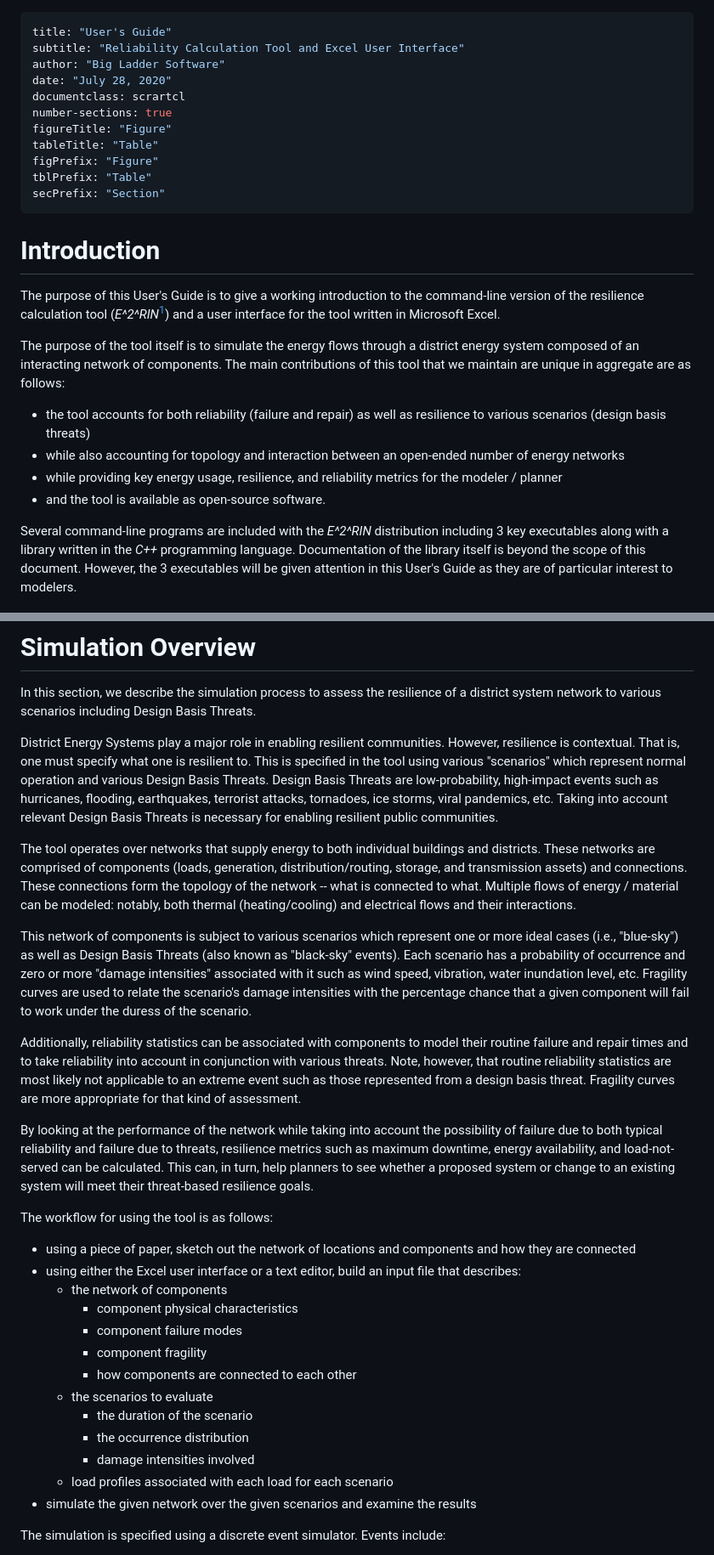
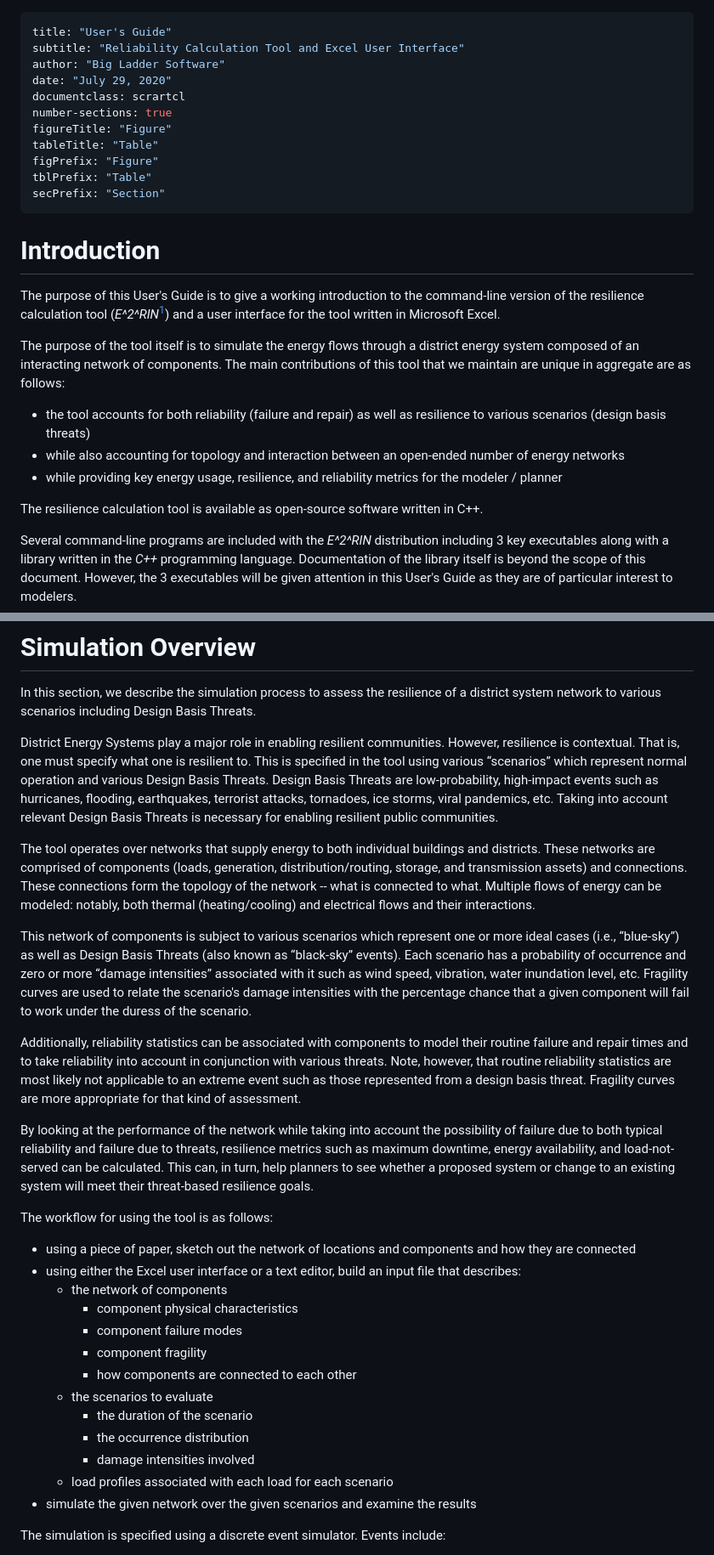
Before and after one commit to bigladder/erin, a Markdown page: docs/user-guide/user-guide.md, 2 parts joined by grey strips. Shown: that part at 85% size. Rendered like a GitHub page.

```diff
--- a/docs/user-guide/user-guide.md
+++ b/docs/user-guide/user-guide.md
@@ -2,7 +2,7 @@
 title: "User's Guide"
 subtitle: "Reliability Calculation Tool and Excel User Interface"
 author: "Big Ladder Software"
-date: "July 28, 2020"
+date: "July 29, 2020"
 documentclass: scrartcl
 number-sections: true
 figureTitle: "Figure"
@@ -13,16 +13,6 @@ secPrefix: "Section"
 ...
 # Introduction
 
-<!--
-
-What's the purpose of the user guide.
-What's the purpose of the tool.
-What was it made to do.
-What are the pieces.
-Perhaps don't explain the acronym here.
-
--->
-
 The purpose of this User's Guide is to give a working introduction to the command-line version of the resilience calculation tool (*E^2^RIN*[^1]) and a user interface for the tool written in Microsoft Excel.
 
 The purpose of the tool itself is to simulate the energy flows through a district energy system composed of an interacting network of components.
@@ -31,7 +21,8 @@ The main contributions of this tool that we maintain are unique in aggregate are
 - the tool accounts for both reliability (failure and repair) as well as resilience to various scenarios (design basis threats)
 - while also accounting for topology and interaction between an open-ended number of energy networks
 - while providing key energy usage, resilience, and reliability metrics for the modeler / planner
-- and the tool is available as open-source software.
+
+The resilience calculation tool is available as open-source software written in C++.
 
 Several command-line programs are included with the *E^2^RIN* distribution including 3 key executables along with a library written in the *C++* programming language.
 Documentation of the library itself is beyond the scope of this document.
@@ -53,17 +44,17 @@ In this section, we describe the simulation process to assess the resilience of
 District Energy Systems play a major role in enabling resilient communities.
 However, resilience is contextual.
 That is, one must specify what one is resilient to.
-This is specified in the tool using various "scenarios" which represent normal operation and various Design Basis Threats.
+This is specified in the tool using various “scenarios” which represent normal operation and various Design Basis Threats.
 Design Basis Threats are low-probability, high-impact events such as hurricanes, flooding, earthquakes, terrorist attacks, tornadoes, ice storms, viral pandemics, etc.
 Taking into account relevant Design Basis Threats is necessary for enabling resilient public communities.
 
 The tool operates over networks that supply energy to both individual buildings and districts.
 These networks are comprised of components (loads, generation, distribution/routing, storage, and transmission assets) and connections.
 These connections form the topology of the network -- what is connected to what.
-Multiple flows of energy / material can be modeled: notably, both thermal (heating/cooling) and electrical flows and their interactions.
+Multiple flows of energy can be modeled: notably, both thermal (heating/cooling) and electrical flows and their interactions.
 
-This network of components is subject to various scenarios which represent one or more ideal cases (i.e., "blue-sky") as well as Design Basis Threats (also known as "black-sky" events).
-Each scenario has a probability of occurrence and zero or more "damage intensities" associated with it such as wind speed, vibration, water inundation level, etc.
+This network of components is subject to various scenarios which represent one or more ideal cases (i.e., “blue-sky”) as well as Design Basis Threats (also known as “black-sky” events).
+Each scenario has a probability of occurrence and zero or more “damage intensities” associated with it such as wind speed, vibration, water inundation level, etc.
 Fragility curves are used to relate the scenario's damage intensities with the percentage chance that a given component will fail to work under the duress of the scenario.
 
 Additionally, reliability statistics can be associated with components to model their routine failure and repair times and to take reliability into account in conjunction with various threats.
@@ -75,8 +66,8 @@ This can, in turn, help planners to see whether a proposed system or change to a
 
 The workflow for using the tool is as follows:
 
-* using a piece of paper, sketch out the network of locations and components and how they are connected
-* using either the Excel user interface or a text editor, build an input file that describes:
+- using a piece of paper, sketch out the network of locations and components and how they are connected
+- using either the Excel user interface or a text editor, build an input file that describes:
   - the network of components
     - component physical characteristics
     - component failure modes
@@ -87,7 +78,7 @@ The workflow for using the tool is as follows:
     - the occurrence distribution
     - damage intensities involved
   - load profiles associated with each load for each scenario
-* simulate the given network over the given scenarios and examine the results
+- simulate the given network over the given scenarios and examine the results
 
 The simulation is specified using a discrete event simulator.
 Events include:
```
Also changed, not shown: other parts of docs/user-guide/user-guide.md (+50 -34 lines), docs/user-guide/images/topology-example.png (added), 1 other file.
